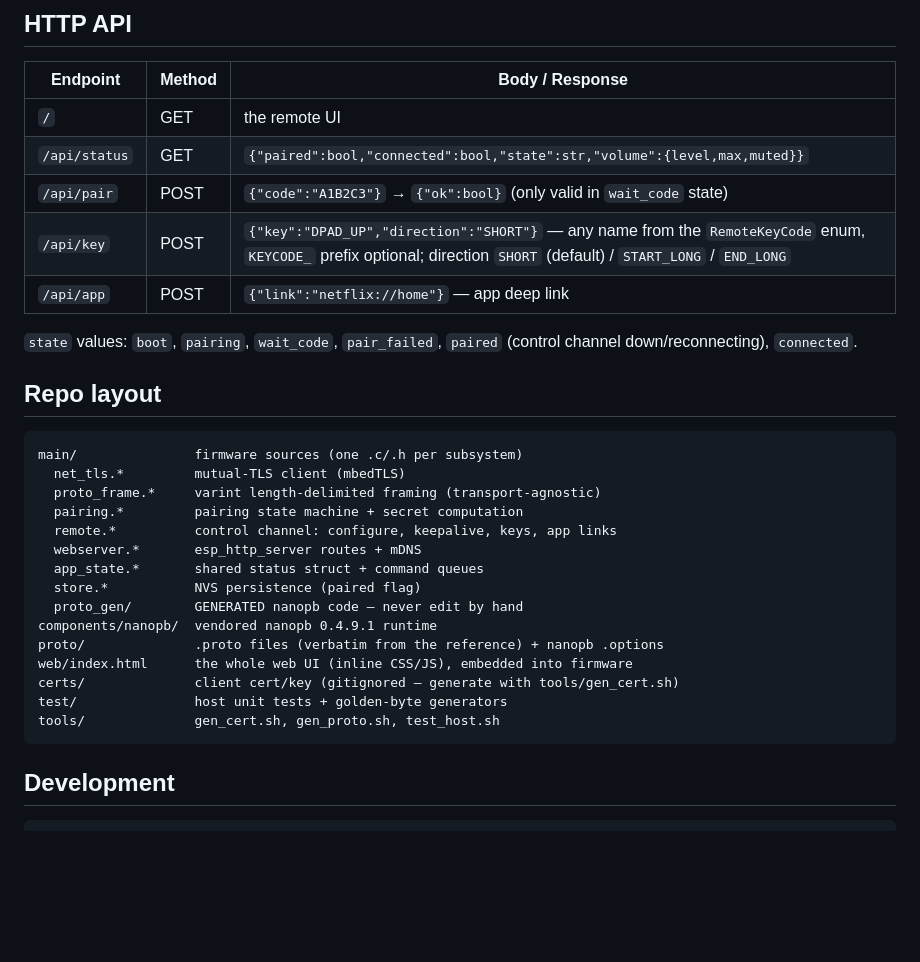
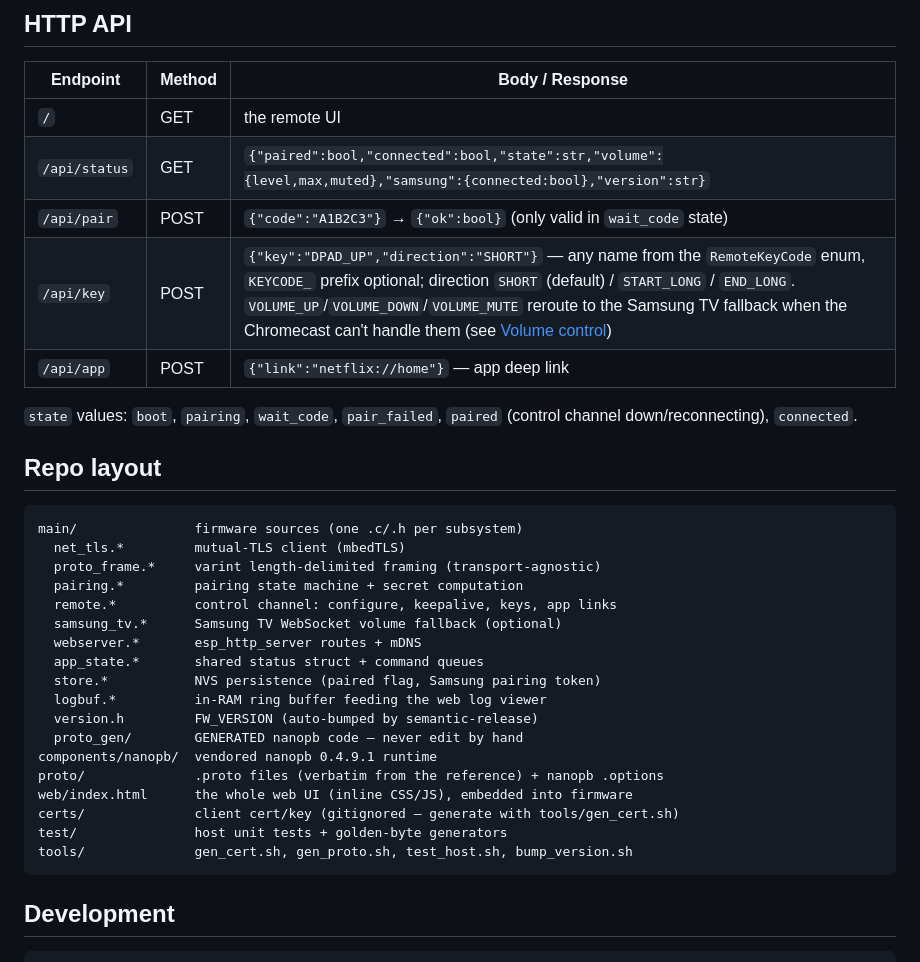
Before and after one commit to cepniyasin/esp32-androidtv, a Markdown page: README.md, the part around one of its changes. Drawn GitHub-style; blank space fills up the shorter version.

````diff
--- a/README.md
+++ b/README.md
@@ -107,9 +144,9 @@ remote could send them).
 | Endpoint | Method | Body / Response |
 |----------|--------|-----------------|
 | `/` | GET | the remote UI |
-| `/api/status` | GET | `{"paired":bool,"connected":bool,"state":str,"volume":{level,max,muted}}` |
+| `/api/status` | GET | `{"paired":bool,"connected":bool,"state":str,"volume":{level,max,muted},"samsung":{connected:bool},"version":str}` |
 | `/api/pair` | POST | `{"code":"A1B2C3"}` → `{"ok":bool}` (only valid in `wait_code` state) |
-| `/api/key` | POST | `{"key":"DPAD_UP","direction":"SHORT"}` — any name from the `RemoteKeyCode` enum, `KEYCODE_` prefix optional; direction `SHORT` (default) / `START_LONG` / `END_LONG` |
+| `/api/key` | POST | `{"key":"DPAD_UP","direction":"SHORT"}` — any name from the `RemoteKeyCode` enum, `KEYCODE_` prefix optional; direction `SHORT` (default) / `START_LONG` / `END_LONG`. `VOLUME_UP`/`VOLUME_DOWN`/`VOLUME_MUTE` reroute to the Samsung TV fallback when the Chromecast can't handle them (see [Volume control](#volume-control)) |
 | `/api/app` | POST | `{"link":"netflix://home"}` — app deep link |
 
 `state` values: `boot`, `pairing`, `wait_code`, `pair_failed`, `paired`
@@ -123,16 +160,19 @@ main/               firmware sources (one .c/.h per subsystem)
   proto_frame.*     varint length-delimited framing (transport-agnostic)
   pairing.*         pairing state machine + secret computation
   remote.*          control channel: configure, keepalive, keys, app links
+  samsung_tv.*      Samsung TV WebSocket volume fallback (optional)
   webserver.*       esp_http_server routes + mDNS
   app_state.*       shared status struct + command queues
-  store.*           NVS persistence (paired flag)
+  store.*           NVS persistence (paired flag, Samsung pairing token)
+  logbuf.*          in-RAM ring buffer feeding the web log viewer
+  version.h         FW_VERSION (auto-bumped by semantic-release)
   proto_gen/        GENERATED nanopb code — never edit by hand
 components/nanopb/  vendored nanopb 0.4.9.1 runtime
 proto/              .proto files (verbatim from the reference) + nanopb .options
 web/index.html      the whole web UI (inline CSS/JS), embedded into firmware
 certs/              client cert/key (gitignored — generate with tools/gen_cert.sh)
 test/               host unit tests + golden-byte generators
-tools/              gen_cert.sh, gen_proto.sh, test_host.sh
+tools/              gen_cert.sh, gen_proto.sh, test_host.sh, bump_version.sh
 ```
 
 ## Development
````
Also changed, not shown: other parts of README.md (+48 -5 lines).
